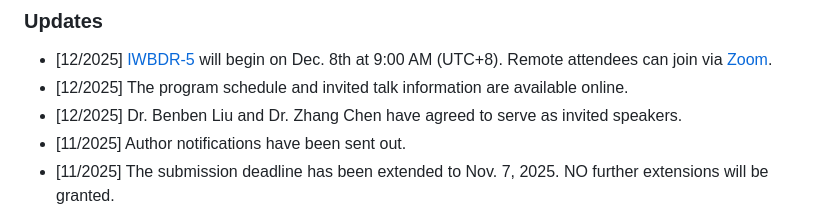
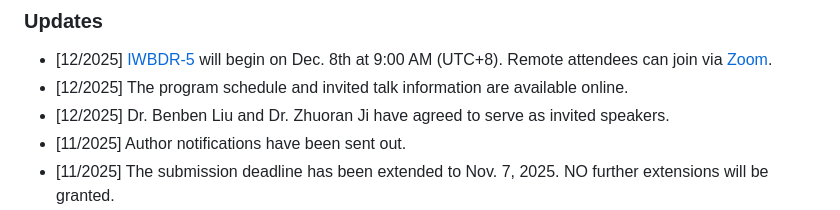
Before and after one commit to apecs-lab/iwbdr25, a Markdown page: pages/introductions.md, the part around the change. GitHub-like rendering.

```diff
--- a/pages/introductions.md
+++ b/pages/introductions.md
@@ -43,7 +43,7 @@ new research directions, and foster new collaborations within the community.
 
 * [12/2025] [IWBDR-5](https://conferences.cis.um.edu.mo/ieeebigdata2025/program.html) will begin on Dec. 8th at 9:00 AM (UTC+8). Remote attendees can join via [Zoom](https://stevens.zoom.us/j/98382150509).
 * [12/2025] The program schedule and invited talk information are available online.
-* [12/2025] Dr. Benben Liu and Dr. Zhang Chen have agreed to serve as invited speakers.
+* [12/2025] Dr. Benben Liu and Dr. Zhuoran Ji have agreed to serve as invited speakers.
 * [11/2025] Author notifications have been sent out.
 * [11/2025] The submission deadline has been extended to Nov. 7, 2025. NO further extensions will be granted.
 * [10/2025] The paper submission deadline has been extended to Nov. 6, 2025.
```
